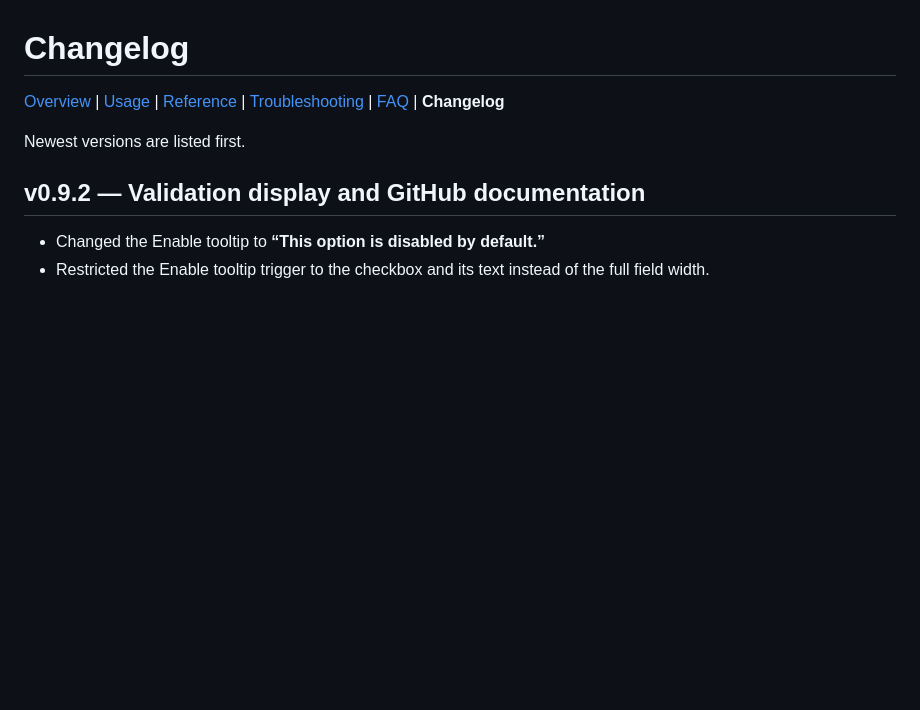
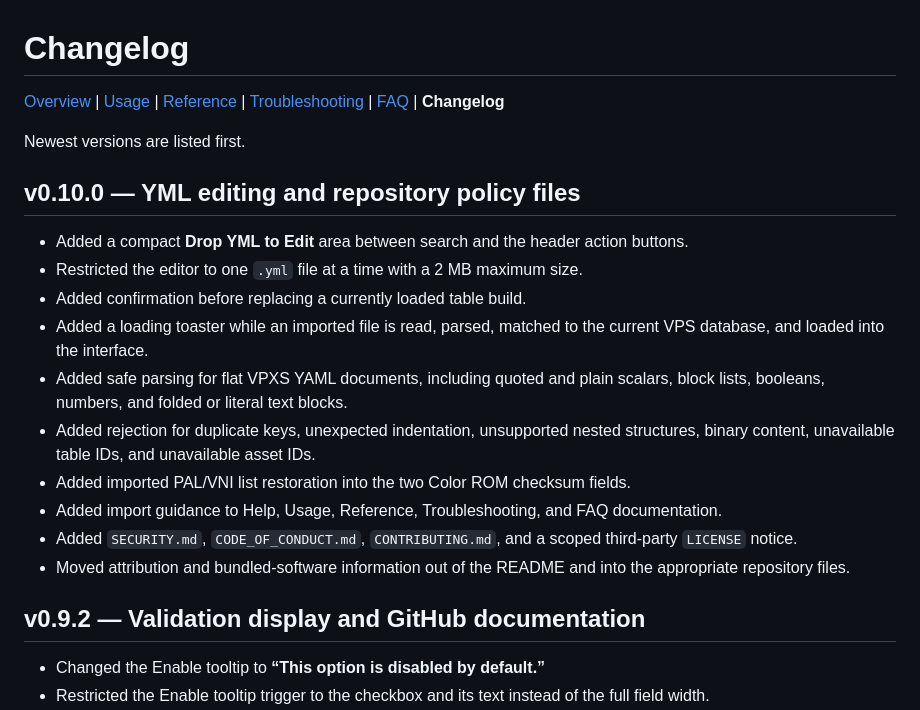
Before and after one commit to MoxAssault/MoxAssault.github.io, a Markdown page: CHANGELOG.md, the part around the change. GitHub-like rendering; blank space fills up the shorter version.

Commit message:
Document v0.10.0 YML editing release

```diff
--- a/CHANGELOG.md
+++ b/CHANGELOG.md
@@ -3,6 +3,19 @@
 [Overview](README.md) | [Usage](docs/USAGE.md) | [Reference](docs/REFERENCE.md) | [Troubleshooting](docs/TROUBLESHOOTING.md) | [FAQ](docs/FAQ.md) | **Changelog**
 
 Newest versions are listed first.
+
+## v0.10.0 — YML editing and repository policy files
+
+- Added a compact **Drop YML to Edit** area between search and the header action buttons.
+- Restricted the editor to one `.yml` file at a time with a 2 MB maximum size.
+- Added confirmation before replacing a currently loaded table build.
+- Added a loading toaster while an imported file is read, parsed, matched to the current VPS database, and loaded into the interface.
+- Added safe parsing for flat VPXS YAML documents, including quoted and plain scalars, block lists, booleans, numbers, and folded or literal text blocks.
+- Added rejection for duplicate keys, unexpected indentation, unsupported nested structures, binary content, unavailable table IDs, and unavailable asset IDs.
+- Added imported PAL/VNI list restoration into the two Color ROM checksum fields.
+- Added import guidance to Help, Usage, Reference, Troubleshooting, and FAQ documentation.
+- Added `SECURITY.md`, `CODE_OF_CONDUCT.md`, `CONTRIBUTING.md`, and a scoped third-party `LICENSE` notice.
+- Moved attribution and bundled-software information out of the README and into the appropriate repository files.
 
 ## v0.9.2 — Validation display and GitHub documentation
 
```
